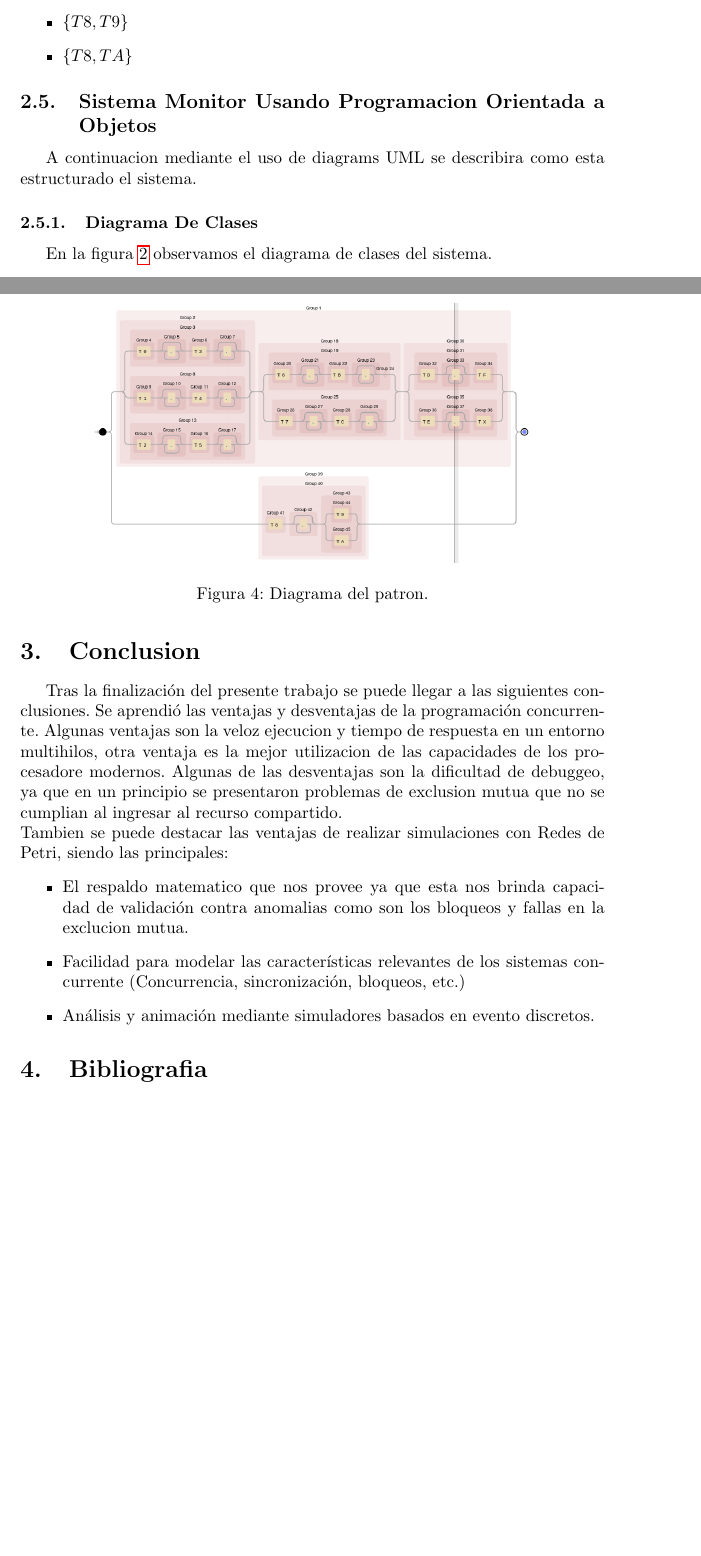
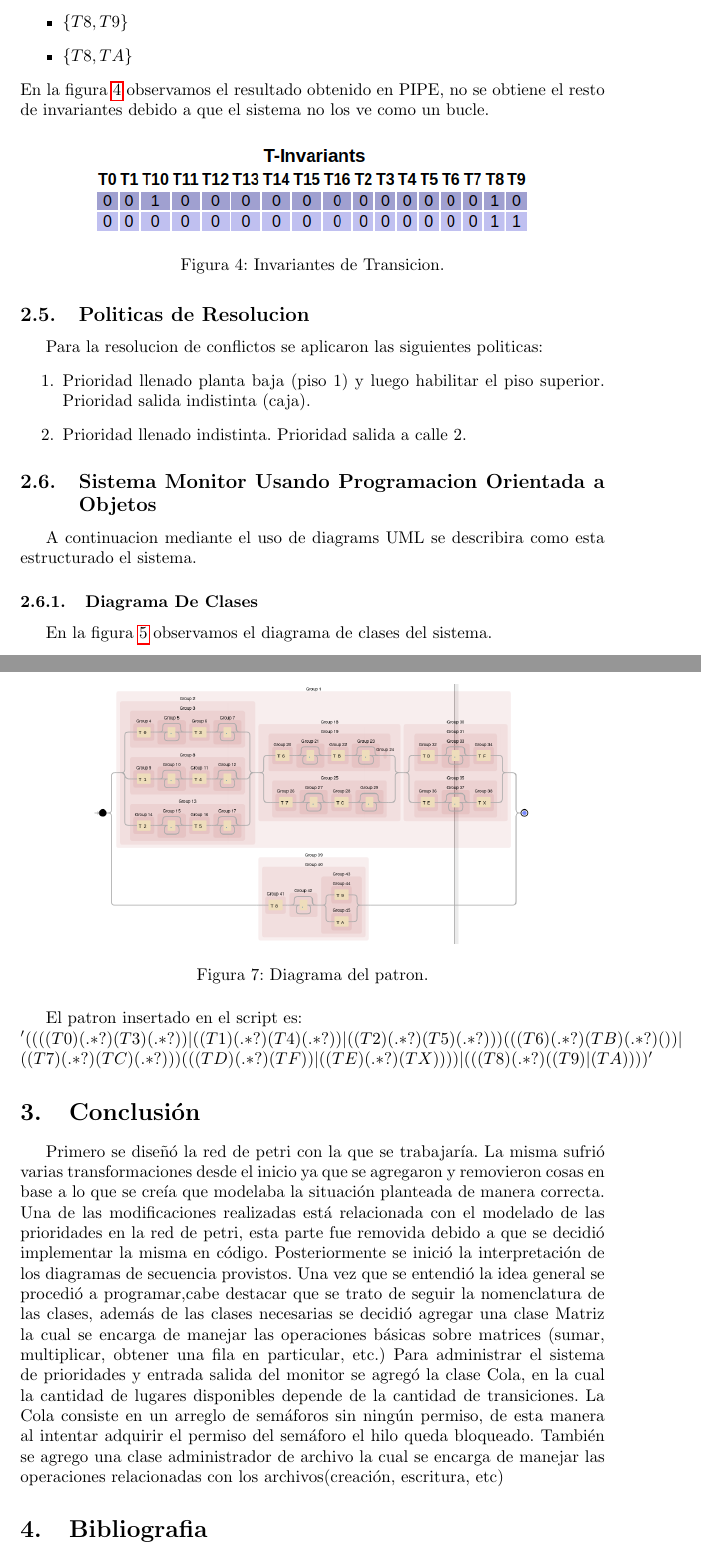
Before and after one commit to JJMMGG/TP_Concurrente, a LaTeX document (doc/informe.tex): two parts of pages 6 and 8 of 9 before the commit and two parts of pages 7 and 10 of 11 after it, joined at a grey line, cut so that both start at the same text, the shorter picture padded with empty space. Compiled offline with pdfLaTeX.

Commit message:
agregadas imagenes y conclusion

```diff
--- a/doc/informe.tex
+++ b/doc/informe.tex
@@ -178,6 +192,20 @@ debe cumplir con las condiciones establecidas en el enunciado del problema.
 		\item $\left\lbrace T8,T9 \right\rbrace$
 		\item $\left\lbrace T8,TA \right\rbrace$
 		\end{itemize}
+		En la figura \ref{fig:mesh7} observamos el resultado obtenido en PIPE, no se obtiene el resto de invariantes debido a que el sistema no los ve como un bucle.
+		\begin{figure}[H]
+			\centering
+			\includegraphics[width=0.75\textwidth]{Invariantes_T_Tabla}
+			\caption{Invariantes de Transicion.}
+			\label{fig:mesh7}
+		\end{figure}
+	\subsection{Politicas de Resolucion}
+	Para la resolucion de conflictos se aplicaron las siguientes politicas:
+	\begin{enumerate}
+		\item Prioridad llenado planta baja (piso 1) y luego habilitar el piso
+superior. Prioridad salida indistinta (caja).
+		\item Prioridad llenado indistinta. Prioridad salida a calle 2.
+	\end{enumerate}
 	\subsection{Sistema Monitor Usando Programacion Orientada a Objetos}
 	A continuacion mediante el uso de diagrams UML se describira como esta estructurado el sistema.
 		\subsubsection{Diagrama De Clases}
@@ -212,18 +240,19 @@ debe cumplir con las condiciones establecidas en el enunciado del problema.
 			\caption{Diagrama del patron.}
 			\label{fig:mesh4}
 		\end{figure}
+		El patron insertado en el script es:
+		\newline
+		$'((((T0)(.*?)(T3)(.*?))|((T1)(.*?)(T4)(.*?))|((T2)(.*?)(T5)(.*?)))(((T6)(.*?)(TB)(.*?)())|\\
+		((T7)(.*?)(TC)(.*?)))(((TD)(.*?)(TF))|((TE)(.*?)(TX))))|(((T8)(.*?)((T9)|(TA))))'$
 
-\section{Conclusion}
-	Tras la finalización del presente trabajo se puede llegar a las siguientes conclusiones.
-	Se aprendió las ventajas y desventajas de la programación concurrente. Algunas ventajas son la veloz ejecucion y tiempo de respuesta en un entorno multihilos, otra ventaja es la mejor utilizacion de las capacidades de los procesadore modernos. Algunas de las desventajas son la dificultad de debuggeo, ya que en un principio se presentaron problemas de exclusion mutua que no se cumplian al ingresar al recurso compartido.\newline
-	Tambien se puede destacar las ventajas de realizar simulaciones con Redes de Petri, siendo las principales:
-	\begin{itemize}
-		\item El respaldo matematico que nos provee ya que esta nos brinda capacidad de validación
-		contra anomalias como son los bloqueos y fallas en la exclucion mutua.
-		\item Facilidad para modelar las características relevantes de los sistemas concurrente (Concurrencia,
-		sincronización, bloqueos, etc.)
-		\item Análisis y animación mediante simuladores basados en evento discretos.
-	\end{itemize}
+\section{Conclusión}
+	Primero se diseñó la red de petri con la que se trabajaría. La misma sufrió varias transformaciones desde el inicio ya que se agregaron y removieron cosas en base a lo que se creía que modelaba la situación planteada de manera correcta.
+Una de las modificaciones realizadas está relacionada con el modelado de las prioridades en la red de petri, esta parte fue removida debido a que se decidió implementar la misma en código.
+Posteriormente se inició la interpretación de los diagramas de secuencia provistos.
+Una vez que se entendió la idea general se procedió a programar,cabe destacar que  se trato de seguir la nomenclatura de las clases, además de las clases necesarias se decidió agregar una clase Matriz la cual se encarga de manejar las operaciones básicas sobre matrices (sumar, multiplicar, obtener una fila en particular, etc.)
+Para administrar el sistema de prioridades y entrada salida del monitor se agregó la clase Cola, en la cual la cantidad de lugares disponibles depende de la cantidad de transiciones.
+ La Cola consiste en un arreglo de semáforos sin ningún permiso, de esta manera al intentar adquirir el permiso del semáforo el hilo queda bloqueado.
+También se agrego una clase administrador de archivo la cual se encarga de manejar las operaciones relacionadas con los archivos(creación, escritura, etc)
 
 \section{Bibliografia}
 	\begin{itemize}
```
Also changed, not shown: doc/informe.pdf, doc/informe.tex (18 more changed lines).
